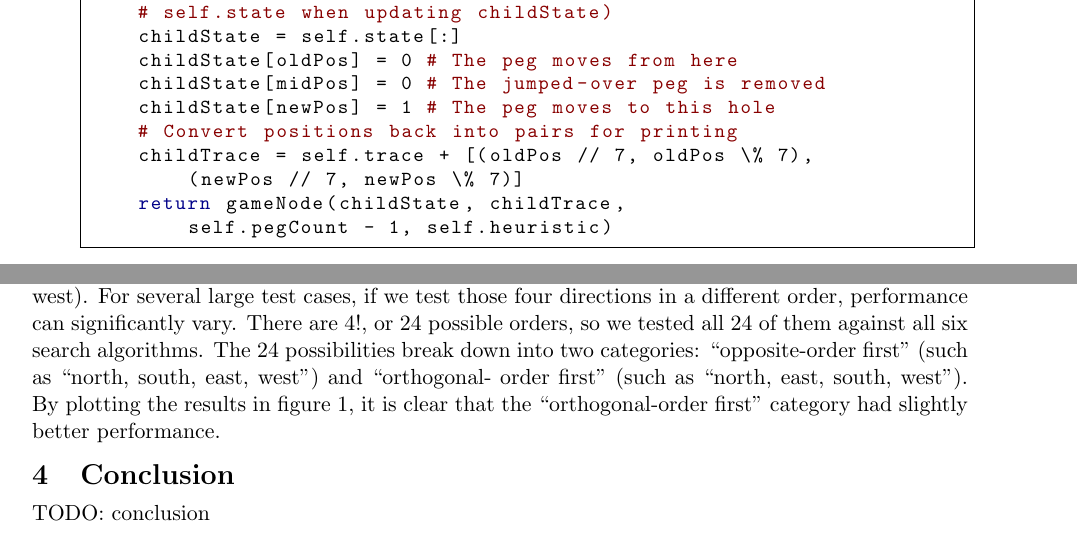
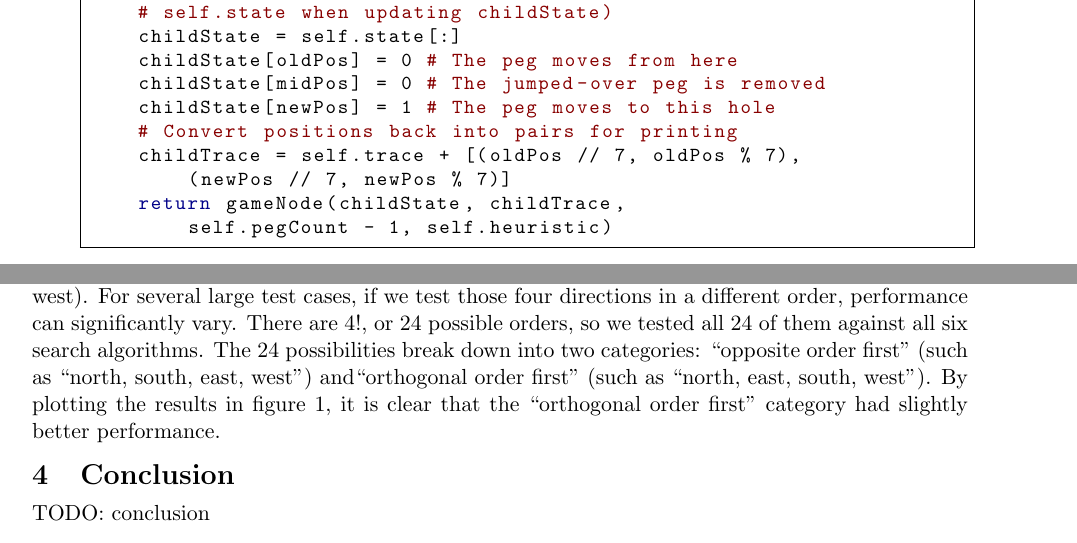
Before and after one commit to roukaour/peg-solitaire, a LaTeX document (report/report.tex): two parts of pages 3 and 6 of 7, joined at a grey line, cut so that both start at the same text. Compiled offline with pdfLaTeX.

Commit message:
Fix percent signs in listing

```diff
--- a/report/report.tex
+++ b/report/report.tex
@@ -182,8 +182,8 @@ def getNextState(self, oldPos, dir, pegSol):
 	childState[midPos] = 0 # The jumped-over peg is removed
 	childState[newPos] = 1 # The peg moves to this hole
 	# Convert positions back into pairs for printing
-	childTrace = self.trace + [(oldPos // 7, oldPos \% 7),
-		(newPos // 7, newPos \% 7)]
+	childTrace = self.trace + [(oldPos // 7, oldPos % 7),
+		(newPos // 7, newPos % 7)]
 	return gameNode(childState, childTrace,
 		self.pegCount - 1, self.heuristic)
 \end{lstlisting}
@@ -412,9 +412,9 @@ moves (north, south, east, and west). For several large test cases, if we test
 those four directions in a different order, performance can significantly vary.
 There are $4!$, or 24 possible orders, so we tested all 24 of them against all
 six search algorithms. The 24 possibilities break down into two categories:
-``opposite-order first'' (such as ``north, south, east, west'') and ``orthogonal-
+``opposite order first'' (such as ``north, south, east, west'') and``orthogonal
 order first'' (such as ``north, east, south, west''). By plotting the results in
-figure \ref{fig_boxplot}, it is clear that the ``orthogonal-order first'' category
+figure \ref{fig_boxplot}, it is clear that the ``orthogonal order first'' category
 had slightly better performance.
 
 \begin{figure}[h!]
```
Also changed, not shown: report/report.pdf.
